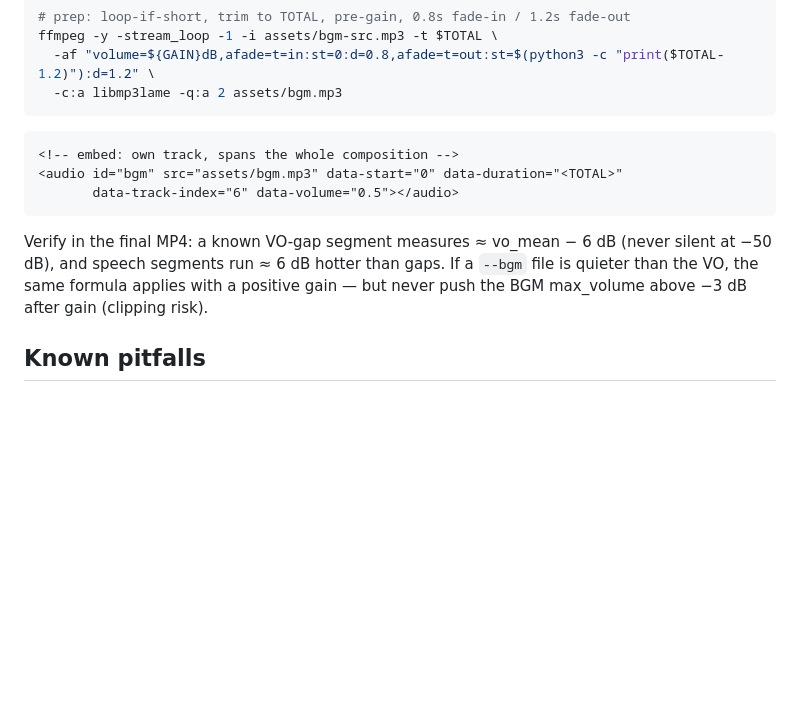
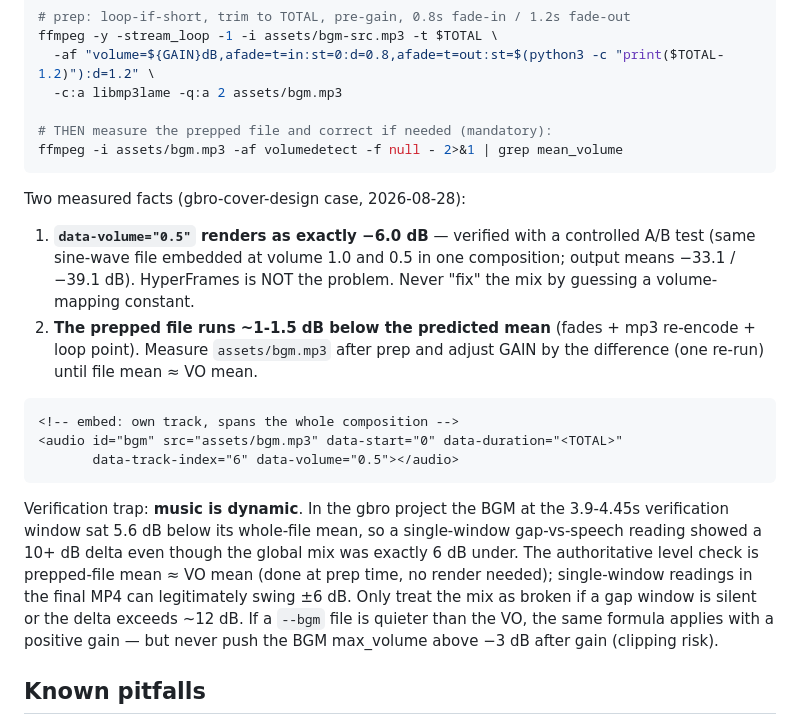
Before and after one commit to WuXiaolong/github-guide-video, a Markdown page: reference.md, the part around the change. Rendered like a GitHub page; blank space fills up the shorter version.

````diff
--- a/reference.md
+++ b/reference.md
@@ -75,7 +75,15 @@ gain_db = vo_mean_db − bgm_mean_db        # e.g. −23.0 − (−10.4) = −12
 ffmpeg -y -stream_loop -1 -i assets/bgm-src.mp3 -t $TOTAL \
   -af "volume=${GAIN}dB,afade=t=in:st=0:d=0.8,afade=t=out:st=$(python3 -c "print($TOTAL-1.2)"):d=1.2" \
   -c:a libmp3lame -q:a 2 assets/bgm.mp3
+
+# THEN measure the prepped file and correct if needed (mandatory):
+ffmpeg -i assets/bgm.mp3 -af volumedetect -f null - 2>&1 | grep mean_volume
 ```
+
+Two measured facts (gbro-cover-design case, 2026-08-28):
+
+1. **`data-volume="0.5"` renders as exactly −6.0 dB** — verified with a controlled A/B test (same sine-wave file embedded at volume 1.0 and 0.5 in one composition; output means −33.1 / −39.1 dB). HyperFrames is NOT the problem. Never "fix" the mix by guessing a volume-mapping constant.
+2. **The prepped file runs ~1-1.5 dB below the predicted mean** (fades + mp3 re-encode + loop point). Measure `assets/bgm.mp3` after prep and adjust GAIN by the difference (one re-run) until file mean ≈ VO mean.
 
 ```html
 <!-- embed: own track, spans the whole composition -->
@@ -83,7 +91,7 @@ ffmpeg -y -stream_loop -1 -i assets/bgm-src.mp3 -t $TOTAL \
        data-track-index="6" data-volume="0.5"></audio>
 ```
 
-Verify in the final MP4: a known VO-gap segment measures ≈ vo_mean − 6 dB (never silent at −50 dB), and speech segments run ≈ 6 dB hotter than gaps. If a `--bgm` file is quieter than the VO, the same formula applies with a positive gain — but never push the BGM max_volume above −3 dB after gain (clipping risk).
+Verification trap: **music is dynamic**. In the gbro project the BGM at the 3.9-4.45s verification window sat 5.6 dB below its whole-file mean, so a single-window gap-vs-speech reading showed a 10+ dB delta even though the global mix was exactly 6 dB under. The authoritative level check is prepped-file mean ≈ VO mean (done at prep time, no render needed); single-window readings in the final MP4 can legitimately swing ±6 dB. Only treat the mix as broken if a gap window is silent or the delta exceeds ~12 dB. If a `--bgm` file is quieter than the VO, the same formula applies with a positive gain — but never push the BGM max_volume above −3 dB after gain (clipping risk).
 
 ## Known pitfalls
 
````
Also changed, not shown: SKILL.md (+9 -2 lines).
